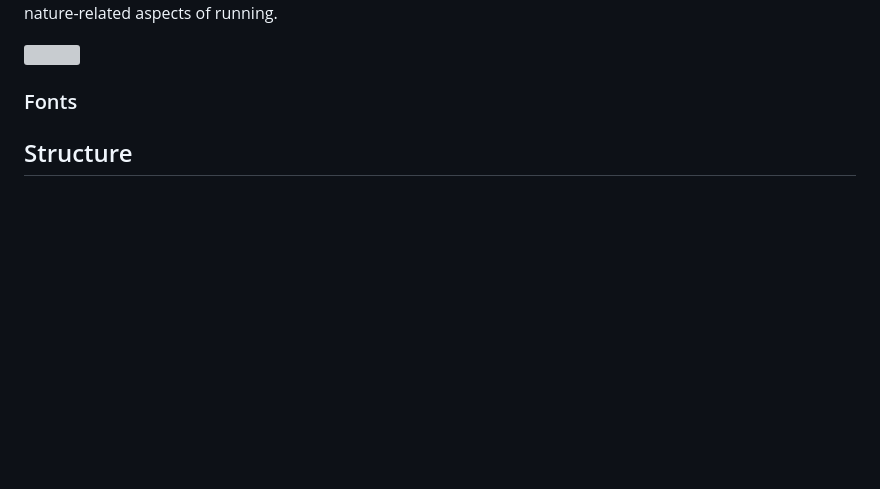
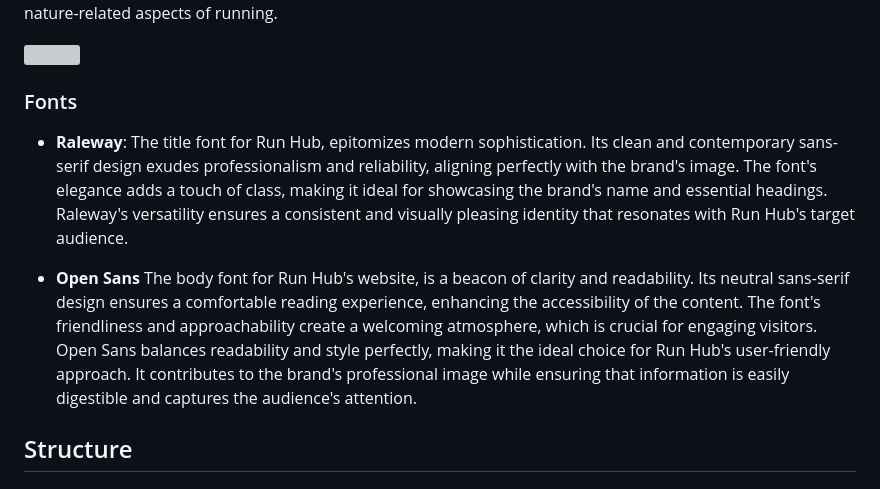
Before and after one commit to Oran-123/CI-005-run-hub, a Markdown page: README.md, the part around the change. Drawn GitHub-style; blank space fills up the shorter version; grey boxes are pictures that could not be loaded.

Commit message:
add content for the font section

```diff
--- a/README.md
+++ b/README.md
@@ -207,6 +207,10 @@ The color combination of blue and red is carefully chosen to evoke trust and exc
 
 ### Fonts
 
+- <strong>Raleway</strong>: The title font for Run Hub, epitomizes modern sophistication. Its clean and contemporary sans-serif design exudes professionalism and reliability, aligning perfectly with the brand's image. The font's elegance adds a touch of class, making it ideal for showcasing the brand's name and essential headings. Raleway's versatility ensures a consistent and visually pleasing identity that resonates with Run Hub's target audience.
+
+- <strong>Open Sans</strong> The body font for Run Hub's website, is a beacon of clarity and readability. Its neutral sans-serif design ensures a comfortable reading experience, enhancing the accessibility of the content. The font's friendliness and approachability create a welcoming atmosphere, which is crucial for engaging visitors. Open Sans balances readability and style perfectly, making it the ideal choice for Run Hub's user-friendly approach. It contributes to the brand's professional image while ensuring that information is easily digestible and captures the audience's attention.
+
 ## Structure
 
 ## Website pages
```
